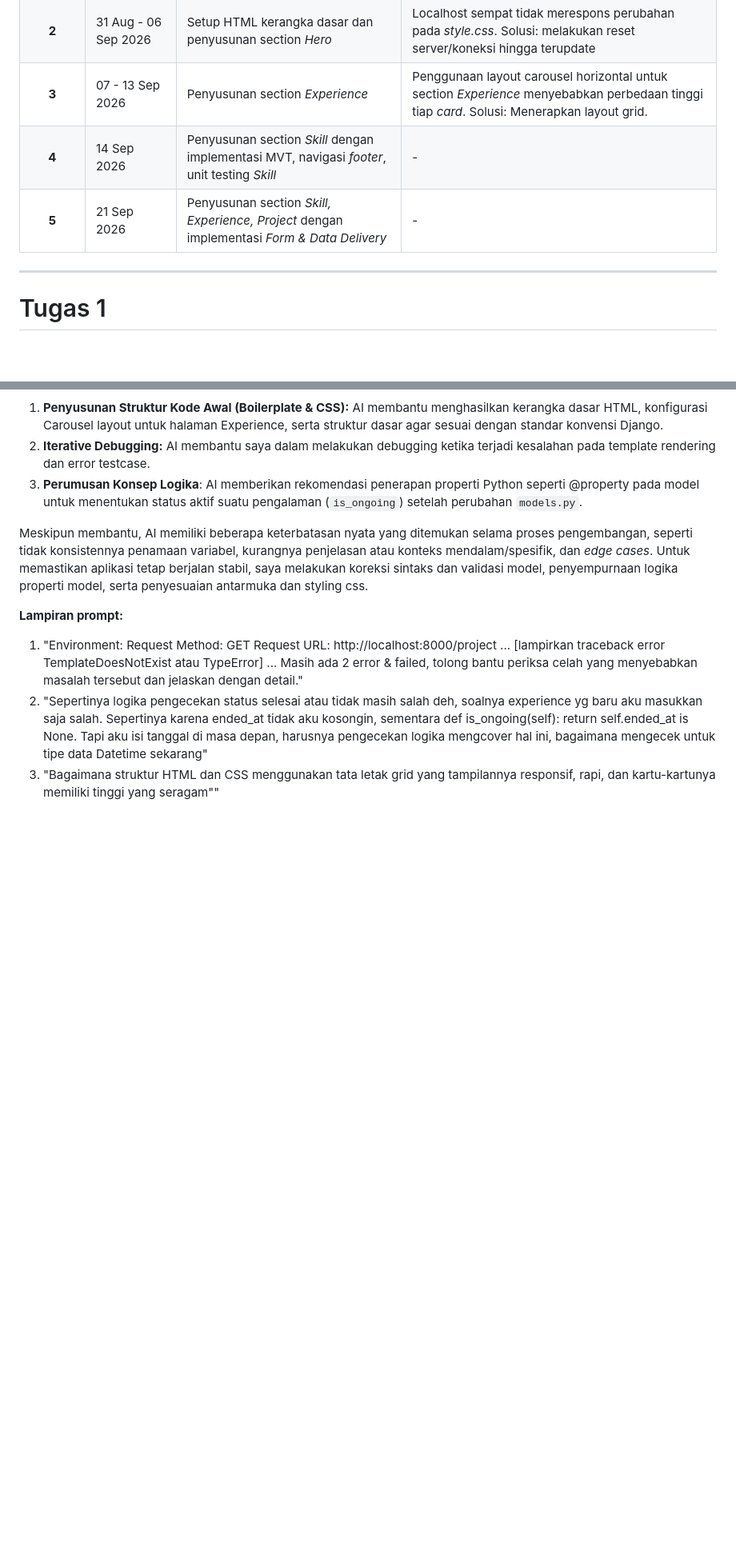
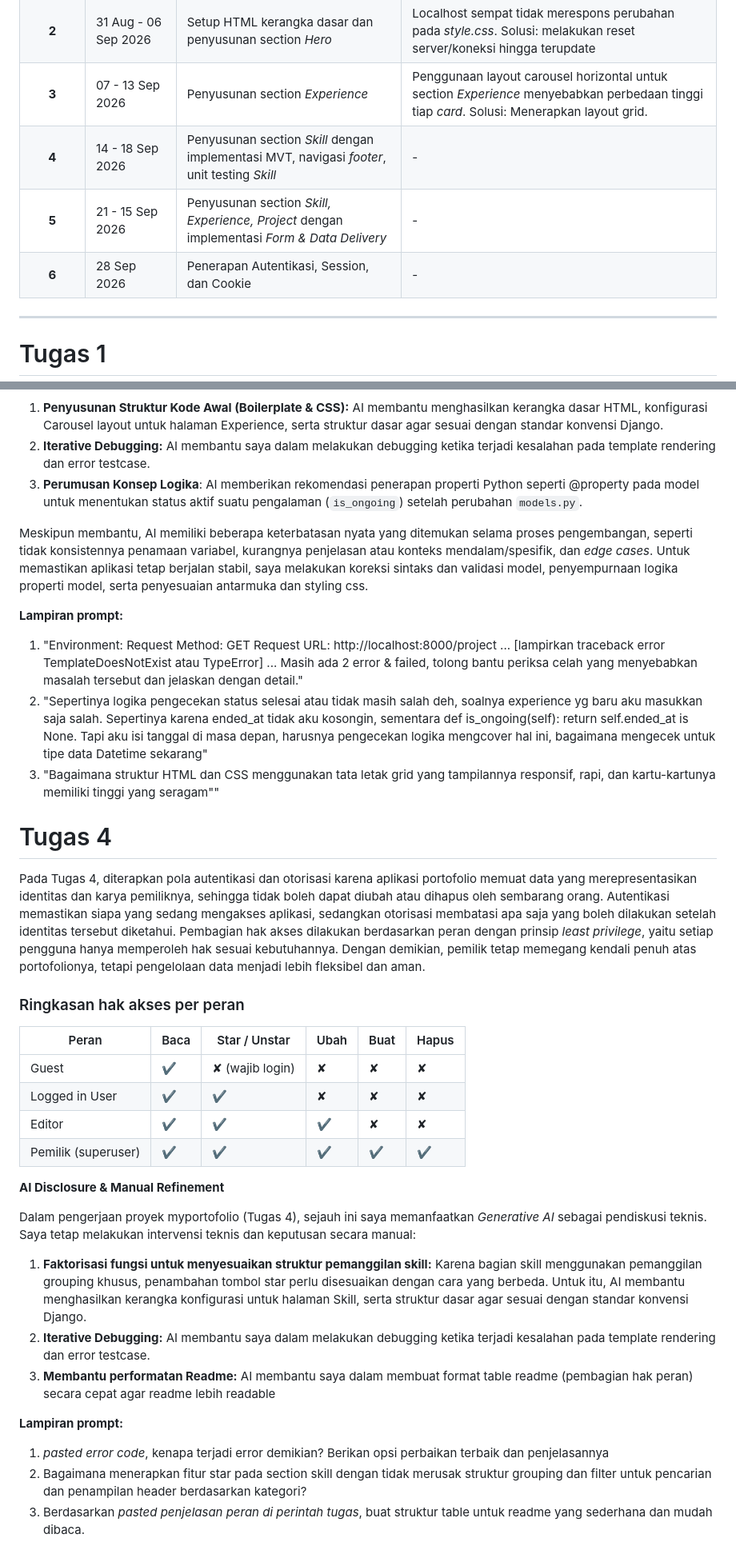
Before and after one commit to tanniajju/myportofolio, a Markdown page: README.md, 2 parts joined by grey strips. Shown at 80% size. Drawn GitHub-style; blank space fills up the shorter version.

Commit message:
docs: update README.md Tugas 4

```diff
--- a/README.md
+++ b/README.md
@@ -59,8 +59,9 @@ Buka peramban dan akses alamat http://localhost:8000/.
 | **1** | 24 - 30 Aug 2026 | Setup Git repository, Django Installation | - |
 | **2** | 31 Aug - 06 Sep 2026 | Setup HTML kerangka dasar dan penyusunan section *Hero* | Localhost sempat tidak merespons perubahan pada *style.css*. Solusi: melakukan reset server/koneksi hingga terupdate|
 | **3** | 07 - 13 Sep 2026 | Penyusunan section *Experience* | Penggunaan layout carousel horizontal untuk section *Experience* menyebabkan perbedaan tinggi tiap *card*. Solusi: Menerapkan layout grid. |
-| **4** | 14 Sep 2026 | Penyusunan section *Skill* dengan implementasi MVT, navigasi *footer*, unit testing *Skill* | - |
-| **5** | 21  Sep 2026 | Penyusunan section *Skill, Experience, Project* dengan implementasi *Form & Data Delivery* | - |
+| **4** | 14 - 18 Sep 2026 | Penyusunan section *Skill* dengan implementasi MVT, navigasi *footer*, unit testing *Skill* | - |
+| **5** | 21 - 15 Sep 2026 | Penyusunan section *Skill, Experience, Project* dengan implementasi *Form & Data Delivery* | - |
+| **6** | 28 Sep 2026 | Penerapan Autentikasi, Session, dan Cookie | - |
 ---
 
 # Tugas 1
@@ -170,3 +171,28 @@ Meskipun membantu, AI memiliki beberapa keterbatasan nyata yang ditemukan selama
 1. "Environment: Request Method: GET Request URL: http://localhost:8000/project ... [lampirkan traceback error TemplateDoesNotExist atau TypeError] ... Masih ada 2 error & failed, tolong bantu periksa celah yang menyebabkan masalah tersebut dan jelaskan dengan detail."
 2. "Sepertinya logika pengecekan status selesai atau tidak masih salah deh, soalnya experience yg baru aku masukkan saja salah. Sepertinya karena ended_at tidak aku kosongin, sementara def is_ongoing(self): return self.ended_at is None. Tapi aku isi tanggal di masa depan, harusnya pengecekan logika mengcover hal ini, bagaimana mengecek untuk tipe data Datetime sekarang"
 3. "Bagaimana struktur HTML dan CSS menggunakan tata letak grid yang tampilannya responsif, rapi, dan kartu-kartunya memiliki tinggi yang seragam""
+
+# Tugas 4
+Pada Tugas 4, diterapkan pola autentikasi dan otorisasi karena aplikasi portofolio memuat data yang merepresentasikan identitas dan karya pemiliknya, sehingga tidak boleh dapat diubah atau dihapus oleh sembarang orang. Autentikasi memastikan siapa yang sedang mengakses aplikasi, sedangkan otorisasi membatasi apa saja yang boleh dilakukan setelah identitas tersebut diketahui. Pembagian hak akses dilakukan berdasarkan peran dengan prinsip *least privilege*, yaitu setiap pengguna hanya memperoleh hak sesuai kebutuhannya. Dengan demikian, pemilik tetap memegang kendali penuh atas portofolionya, tetapi pengelolaan data menjadi lebih fleksibel dan aman.
+
+### Ringkasan hak akses per peran
+
+| Peran | Baca | Star / Unstar | Ubah | Buat | Hapus |
+|---|---|---|---|---|---|
+| Guest | ✔ | ✘ (wajib login) | ✘ | ✘ | ✘ |
+| Logged in User | ✔ | ✔ | ✘ | ✘ | ✘ |
+| Editor | ✔ | ✔ | ✔ | ✘ | ✘ |
+| Pemilik (superuser) | ✔ | ✔ | ✔ | ✔ | ✔ |
+
+**AI Disclosure & Manual Refinement**
+
+Dalam pengerjaan proyek myportofolio (Tugas 4), sejauh ini saya memanfaatkan *Generative AI* sebagai pendiskusi teknis. Saya tetap melakukan intervensi teknis dan keputusan secara manual:
+
+1.  **Faktorisasi fungsi untuk menyesuaikan struktur pemanggilan skill:** Karena bagian skill menggunakan pemanggilan grouping khusus, penambahan tombol star perlu disesuaikan dengan cara yang berbeda. Untuk itu, AI membantu menghasilkan kerangka konfigurasi untuk halaman Skill, serta struktur dasar agar sesuai dengan standar konvensi Django.
+2.  **Iterative Debugging:** AI membantu saya dalam melakukan debugging ketika terjadi kesalahan pada template rendering dan error testcase.
+3. **Membantu performatan Readme:** AI membantu saya dalam membuat format table readme (pembagian hak peran) secara cepat agar readme lebih readable
+
+**Lampiran prompt:**
+1. *pasted error code*, kenapa terjadi error demikian? Berikan opsi perbaikan terbaik dan penjelasannya
+2. Bagaimana menerapkan fitur star pada section skill dengan tidak merusak struktur grouping dan filter untuk pencarian dan penampilan header berdasarkan kategori?
+3. Berdasarkan *pasted penjelasan peran di perintah tugas*, buat struktur table untuk readme yang sederhana dan mudah dibaca.
```
